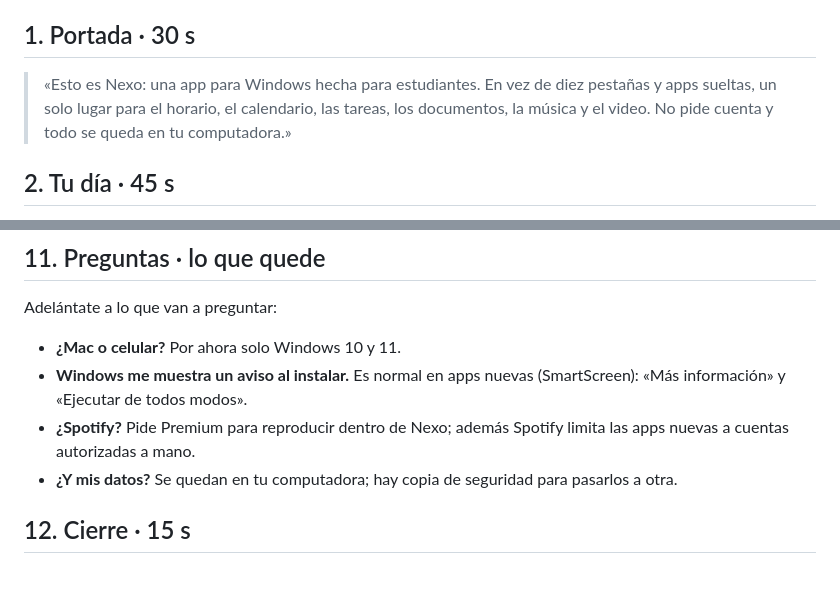
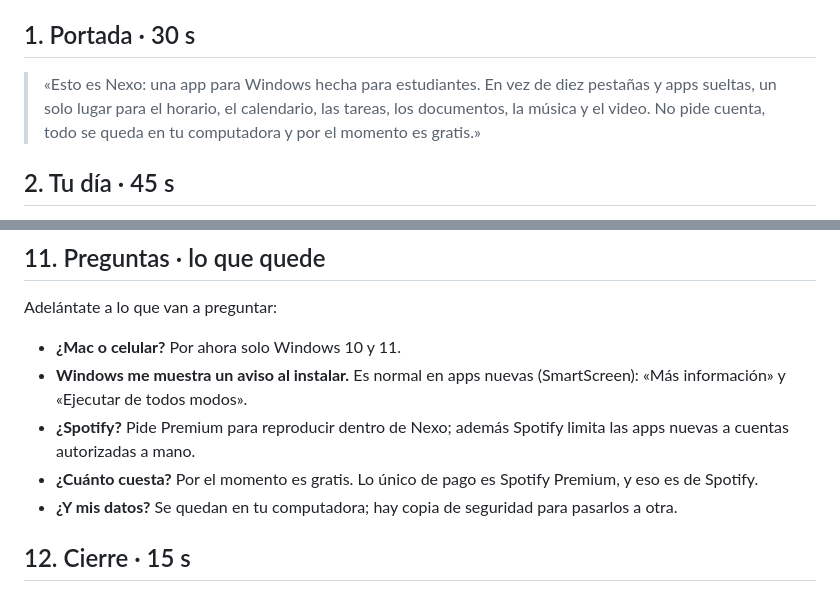
Before and after one commit to SebastianSKS/nexo-web, a Markdown page: GUION.md, 2 parts joined by grey strips. GitHub-like rendering.

Commit message:
Guion: decir que por el momento es gratis y contestar cuánto cuesta

```diff
--- a/GUION.md
+++ b/GUION.md
@@ -10,7 +10,7 @@ Unos **6 a 8 minutos**. Abre la página, pulsa **P** y ve pasando con las flecha
 
 ## 1. Portada · 30 s
 
-> «Esto es Nexo: una app para Windows hecha para estudiantes. En vez de diez pestañas y apps sueltas, un solo lugar para el horario, el calendario, las tareas, los documentos, la música y el video. No pide cuenta y todo se queda en tu computadora.»
+> «Esto es Nexo: una app para Windows hecha para estudiantes. En vez de diez pestañas y apps sueltas, un solo lugar para el horario, el calendario, las tareas, los documentos, la música y el video. No pide cuenta, todo se queda en tu computadora y por el momento es gratis.»
 
 ## 2. Tu día · 45 s
 
@@ -67,6 +67,7 @@ Adelántate a lo que van a preguntar:
 - **¿Mac o celular?** Por ahora solo Windows 10 y 11.
 - **Windows me muestra un aviso al instalar.** Es normal en apps nuevas (SmartScreen): «Más información» y «Ejecutar de todos modos».
 - **¿Spotify?** Pide Premium para reproducir dentro de Nexo; además Spotify limita las apps nuevas a cuentas autorizadas a mano.
+- **¿Cuánto cuesta?** Por el momento es gratis. Lo único de pago es Spotify Premium, y eso es de Spotify.
 - **¿Y mis datos?** Se quedan en tu computadora; hay copia de seguridad para pasarlos a otra.
 
 ## 12. Cierre · 15 s
```
